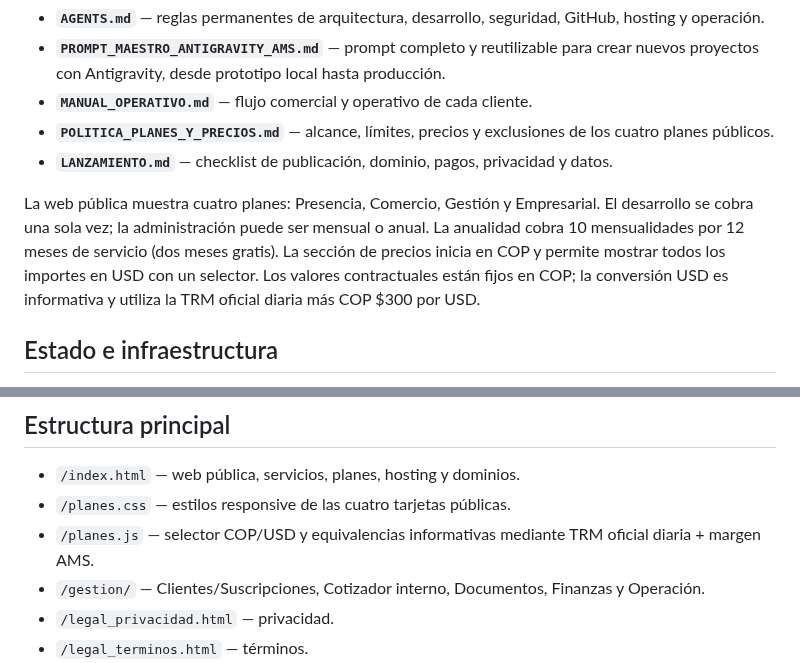
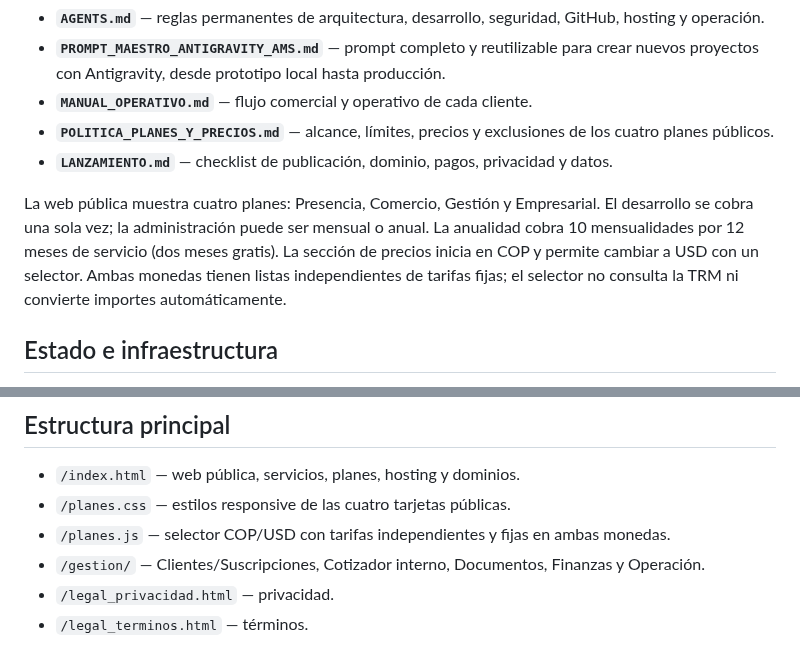
Before and after one commit to avilamorasoluciones/ams, a Markdown page: README.md, 2 parts joined by grey strips. GitHub-like rendering.

Commit message:
Document independent fixed COP and USD plan prices

```diff
--- a/README.md
+++ b/README.md
@@ -12,7 +12,7 @@ Leer estos documentos antes de construir o modificar proyectos:
 - **`POLITICA_PLANES_Y_PRECIOS.md`** — alcance, límites, precios y exclusiones de los cuatro planes públicos.
 - **`LANZAMIENTO.md`** — checklist de publicación, dominio, pagos, privacidad y datos.
 
-La web pública muestra cuatro planes: Presencia, Comercio, Gestión y Empresarial. El desarrollo se cobra una sola vez; la administración puede ser mensual o anual. La anualidad cobra 10 mensualidades por 12 meses de servicio (dos meses gratis). La sección de precios inicia en COP y permite mostrar todos los importes en USD con un selector. Los valores contractuales están fijos en COP; la conversión USD es informativa y utiliza la TRM oficial diaria más COP $300 por USD.
+La web pública muestra cuatro planes: Presencia, Comercio, Gestión y Empresarial. El desarrollo se cobra una sola vez; la administración puede ser mensual o anual. La anualidad cobra 10 mensualidades por 12 meses de servicio (dos meses gratis). La sección de precios inicia en COP y permite cambiar a USD con un selector. Ambas monedas tienen listas independientes de tarifas fijas; el selector no consulta la TRM ni convierte importes automáticamente.
 
 ## Estado e infraestructura
 
@@ -30,7 +30,7 @@ La web pública muestra cuatro planes: Presencia, Comercio, Gestión y Empresari
 
 - `/index.html` — web pública, servicios, planes, hosting y dominios.
 - `/planes.css` — estilos responsive de las cuatro tarjetas públicas.
-- `/planes.js` — selector COP/USD y equivalencias informativas mediante TRM oficial diaria + margen AMS.
+- `/planes.js` — selector COP/USD con tarifas independientes y fijas en ambas monedas.
 - `/gestion/` — Clientes/Suscripciones, Cotizador interno, Documentos, Finanzas y Operación.
 - `/legal_privacidad.html` — privacidad.
 - `/legal_terminos.html` — términos.
```
